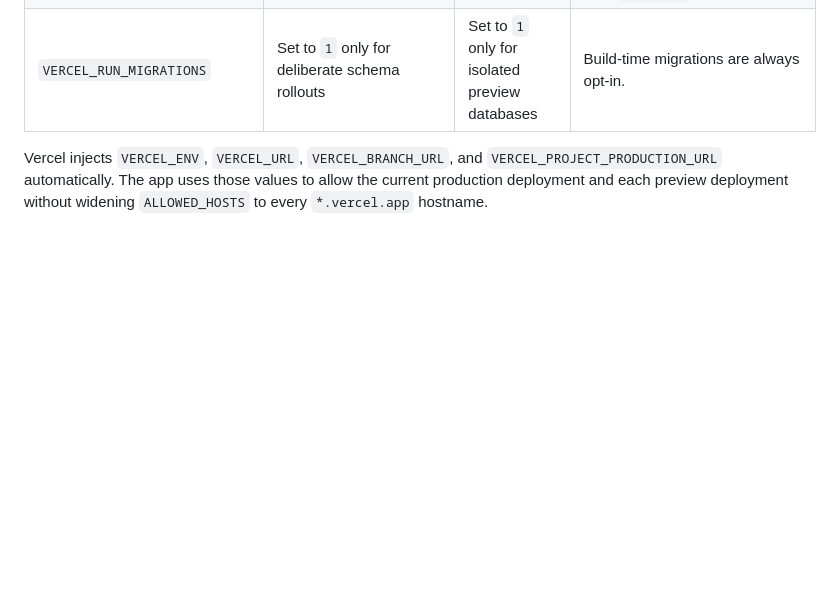
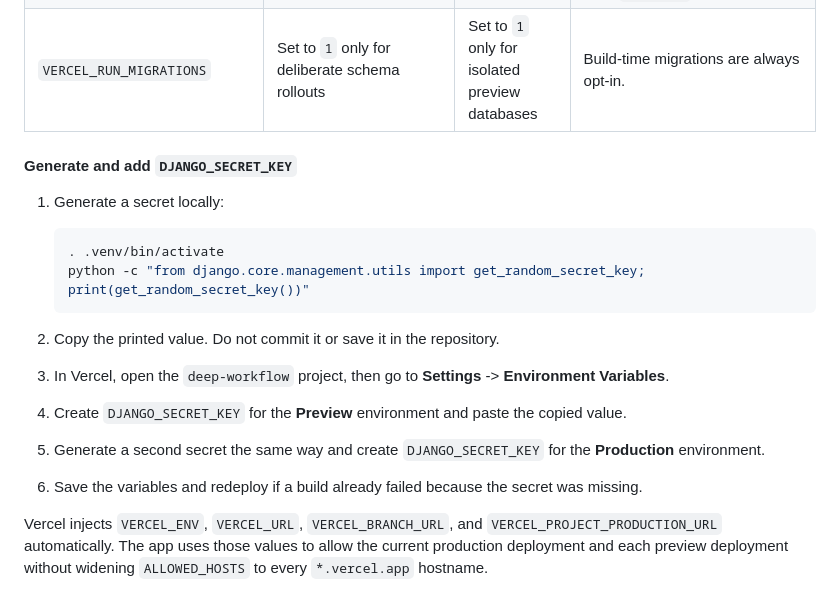
Before and after one commit to mathemage/deep-workflow, a Markdown page: README.md, the part around the change. Rendered like a GitHub page; blank space fills up the shorter version.

Commit message:
docs(readme): Add Vercel secret setup steps #26
Co-authored-by: Copilot <223556219+Copilot@users.noreply.github.com>

````diff
--- a/README.md
+++ b/README.md
@@ -156,6 +156,21 @@ The repository now includes the files needed to host the app on Vercel productio
 | `DJANGO_SECURE_HSTS_PRELOAD` | Optional | Optional | Leave unset unless you intentionally want preload and already satisfy the preload requirements (`includeSubDomains` plus at least `31536000` seconds). |
 | `VERCEL_RUN_MIGRATIONS` | Set to `1` only for deliberate schema rollouts | Set to `1` only for isolated preview databases | Build-time migrations are always opt-in. |
 
+#### Generate and add `DJANGO_SECRET_KEY`
+
+1. Generate a secret locally:
+
+   ```bash
+   . .venv/bin/activate
+   python -c "from django.core.management.utils import get_random_secret_key; print(get_random_secret_key())"
+   ```
+
+2. Copy the printed value. Do not commit it or save it in the repository.
+3. In Vercel, open the `deep-workflow` project, then go to **Settings** -> **Environment Variables**.
+4. Create `DJANGO_SECRET_KEY` for the **Preview** environment and paste the copied value.
+5. Generate a second secret the same way and create `DJANGO_SECRET_KEY` for the **Production** environment.
+6. Save the variables and redeploy if a build already failed because the secret was missing.
+
 Vercel injects `VERCEL_ENV`, `VERCEL_URL`, `VERCEL_BRANCH_URL`, and `VERCEL_PROJECT_PRODUCTION_URL` automatically. The app uses those values to allow the current production deployment and each preview deployment without widening `ALLOWED_HOSTS` to every `*.vercel.app` hostname.
 
 ### Production and preview workflow
````
